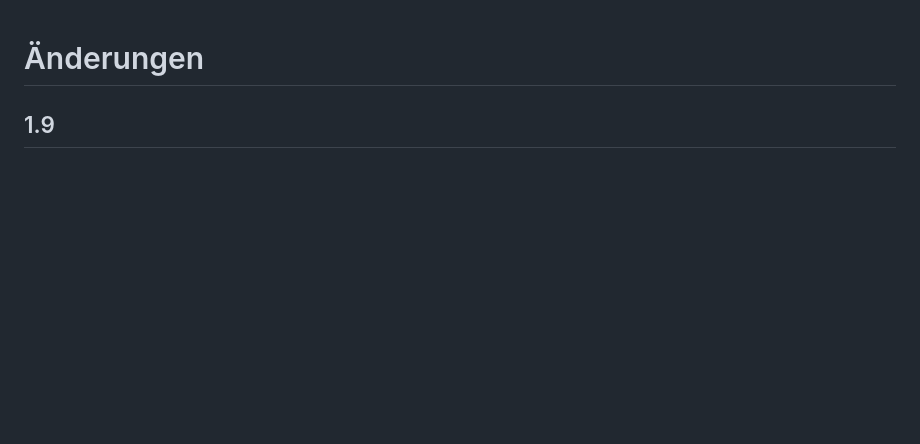
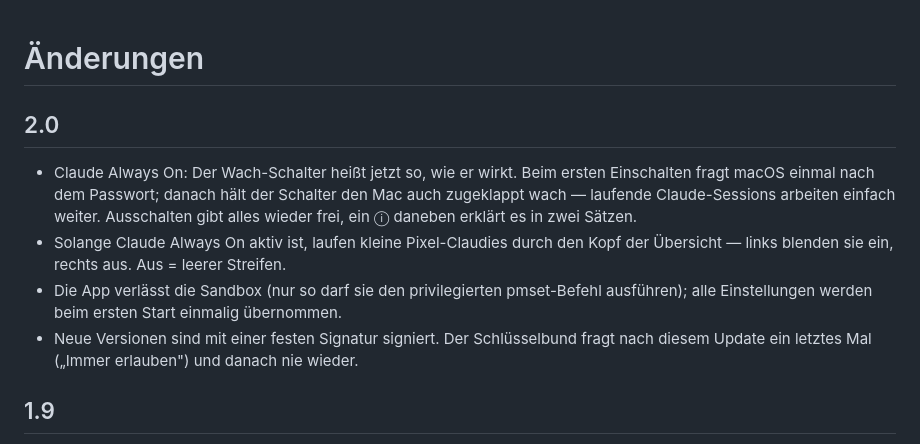
Before and after one commit to AurelianSteiner/Claude-Max-Monitor, a Markdown page: CHANGELOG.md, the part around the change. Rendered like a GitHub page; blank space fills up the shorter version.

Commit message:
Document 2.0 changes

```diff
--- a/CHANGELOG.md
+++ b/CHANGELOG.md
@@ -1,4 +1,19 @@
 # Änderungen
+
+## 2.0
+
+- Claude Always On: Der Wach-Schalter heißt jetzt so, wie er wirkt. Beim ersten
+  Einschalten fragt macOS einmal nach dem Passwort; danach hält der Schalter den
+  Mac auch zugeklappt wach — laufende Claude-Sessions arbeiten einfach weiter.
+  Ausschalten gibt alles wieder frei, ein ⓘ daneben erklärt es in zwei Sätzen.
+- Solange Claude Always On aktiv ist, laufen kleine Pixel-Claudies durch den
+  Kopf der Übersicht — links blenden sie ein, rechts aus. Aus = leerer Streifen.
+- Die App verlässt die Sandbox (nur so darf sie den privilegierten
+  pmset-Befehl ausführen); alle Einstellungen werden beim ersten Start einmalig
+  übernommen.
+- Neue Versionen sind mit einer festen Signatur signiert. Der Schlüsselbund
+  fragt nach diesem Update ein letztes Mal („Immer erlauben") und danach nie
+  wieder.
 
 ## 1.9
 
```
